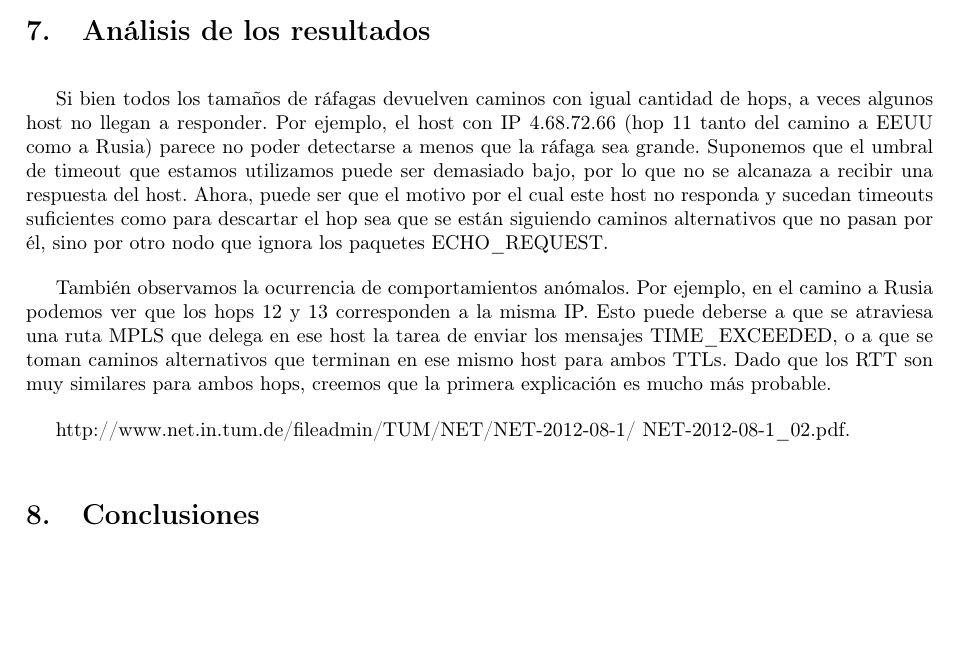
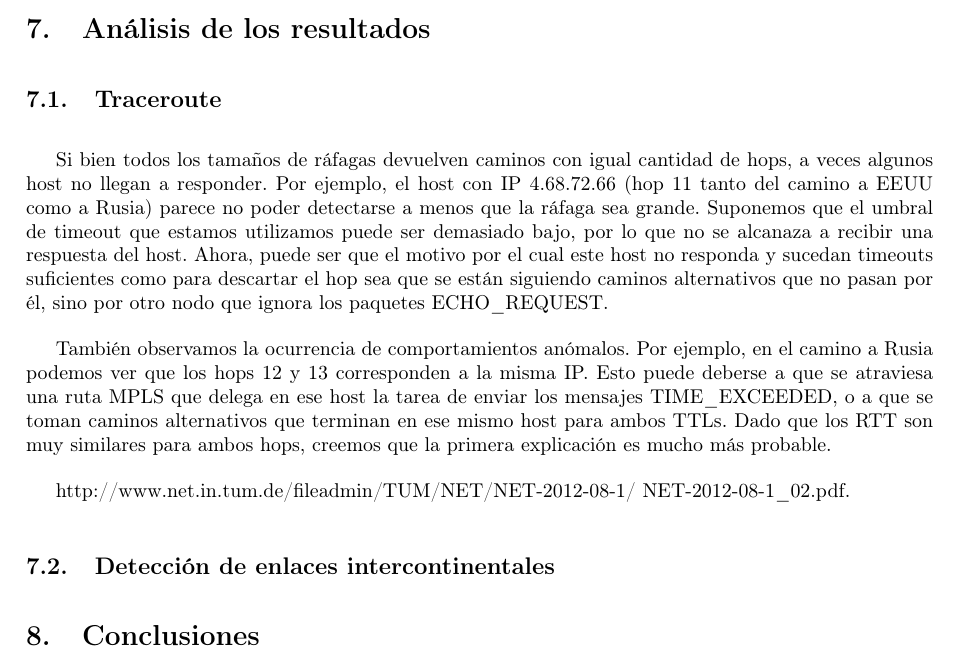
Before and after one commit to ltdicai/tdc-tp2, a LaTeX document (tdc-tp2-informe/tdc-tp2-informe.tex, which reads tdc-tp2-informe/desarrollo.tex): part of page 20 of 20, cut so that both start at the same text, the shorter picture padded with empty space. Compiled offline with pdfLaTeX.

Commit message:
subsecciones

```diff
--- a/tdc-tp2-informe/desarrollo.tex
+++ b/tdc-tp2-informe/desarrollo.tex
@@ -161,6 +161,7 @@ Notar que solo estamos utilizando el RTT promedio, al que calculamos eliminando
 
 \section{Análisis de los resultados}
 
+\subsection {Traceroute}
 Si bien todos los tamaños de ráfagas devuelven caminos con igual cantidad de hops, a veces algunos host no llegan a responder. Por ejemplo, el host con IP 4.68.72.66 (hop 11 tanto del camino a EEUU como a Rusia) parece no poder detectarse a menos que la ráfaga sea grande. Suponemos que el umbral de timeout que estamos utilizamos puede ser demasiado bajo, por lo que no se alcanaza a recibir una respuesta del host. Ahora, puede ser que el motivo por el cual este host no responda y sucedan timeouts suficientes como para descartar el hop sea que se están siguiendo caminos alternativos que no pasan por él, sino por otro nodo que ignora los paquetes ECHO\_REQUEST.
 
 También observamos la ocurrencia de comportamientos anómalos. Por ejemplo, en el camino a Rusia podemos ver que los hops 12 y 13 corresponden a la misma IP. Esto puede deberse a que se atraviesa una ruta MPLS que delega en ese host la tarea de enviar los mensajes TIME\_EXCEEDED, o a que se toman caminos alternativos  que terminan en ese mismo host para ambos TTLs. Dado que los RTT son muy similares para ambos hops, creemos que la primera explicación es mucho más probable.
@@ -168,6 +169,7 @@ También observamos la ocurrencia de comportamientos anómalos. Por ejemplo, en
 http://www.net.in.tum.de/fileadmin/TUM/NET/NET-2012-08-1/
 NET-2012-08-1\_02.pdf.
 
+\subsection{Detección de enlaces intercontinentales}
 
 
 \section{Conclusiones}
```
